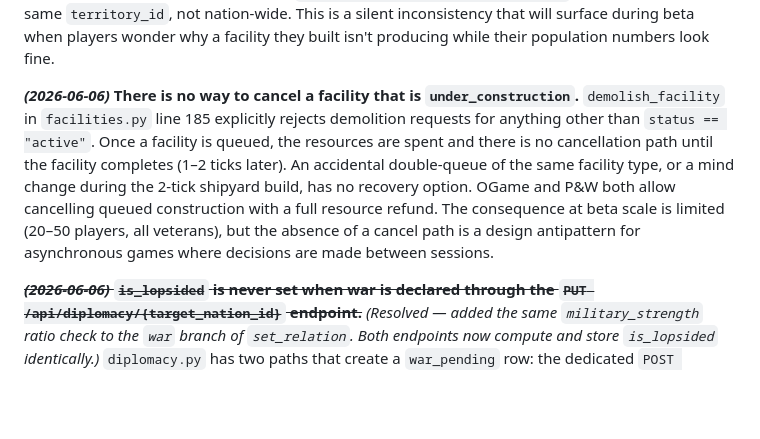
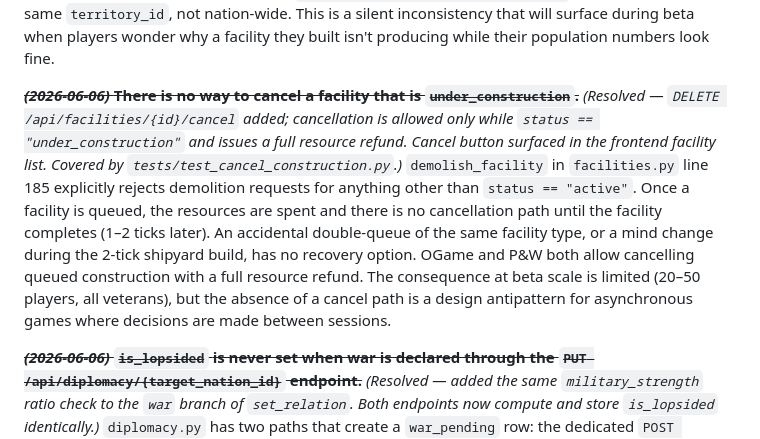
Before and after one commit to KalebYoder/Spationsim, a Markdown page: nationsim_spec.md, the part around the change. Rendered like a GitHub page; blank space fills up the shorter version.

Commit message:
Mark cancel-under-construction issue resolved in spec
Co-Authored-By: Claude Sonnet 4.6 <noreply@anthropic.com>

```diff
--- a/nationsim_spec.md
+++ b/nationsim_spec.md
@@ -366,7 +366,7 @@ Developer thoughts: Dissent should be raised for a planet when it specifically i
 
 **~~*(2026-06-06)* Facility construction population check uses nation-wide unassigned pop, not per-territory unassigned pop.~~** *(Resolved — `build_facility` now queries `TerritoryPopulation.current` for the target territory only and subtracts only that territory's assigned pop via `_territory_assigned_pop(territory_id)`. Nation-wide `_assigned_pop` helper removed.)* `facilities.py` lines 116–128 sum total population and total assigned population across all of the nation's territories, then compare the difference against the facility's pop cost. This means a player can queue a mine at Territory A (which has 0 unassigned pop) as long as Territory B has spare pop somewhere in the empire. The population reservation is effectively fictitious — the pop will never physically move to Territory A to staff the facility. Fighter manufacture (`military.py` lines 219–229) correctly checks per-territory unassigned population against the shipyard territory. Facilities should use the same per-territory check: sum `Infrastructure.population_assigned` only for facilities at the same `territory_id`, not nation-wide. This is a silent inconsistency that will surface during beta when players wonder why a facility they built isn't producing while their population numbers look fine.
 
-***(2026-06-06)* There is no way to cancel a facility that is `under_construction`.** `demolish_facility` in `facilities.py` line 185 explicitly rejects demolition requests for anything other than `status == "active"`. Once a facility is queued, the resources are spent and there is no cancellation path until the facility completes (1–2 ticks later). An accidental double-queue of the same facility type, or a mind change during the 2-tick shipyard build, has no recovery option. OGame and P&W both allow cancelling queued construction with a full resource refund. The consequence at beta scale is limited (20–50 players, all veterans), but the absence of a cancel path is a design antipattern for asynchronous games where decisions are made between sessions.
+**~~*(2026-06-06)* There is no way to cancel a facility that is `under_construction`.~~** *(Resolved — `DELETE /api/facilities/{id}/cancel` added; cancellation is allowed only while `status == "under_construction"` and issues a full resource refund. Cancel button surfaced in the frontend facility list. Covered by `tests/test_cancel_construction.py`.)* `demolish_facility` in `facilities.py` line 185 explicitly rejects demolition requests for anything other than `status == "active"`. Once a facility is queued, the resources are spent and there is no cancellation path until the facility completes (1–2 ticks later). An accidental double-queue of the same facility type, or a mind change during the 2-tick shipyard build, has no recovery option. OGame and P&W both allow cancelling queued construction with a full resource refund. The consequence at beta scale is limited (20–50 players, all veterans), but the absence of a cancel path is a design antipattern for asynchronous games where decisions are made between sessions.
 
 **~~*(2026-06-06)* `is_lopsided` is never set when war is declared through the `PUT /api/diplomacy/{target_nation_id}` endpoint.~~** *(Resolved — added the same `military_strength` ratio check to the `war` branch of `set_relation`. Both endpoints now compute and store `is_lopsided` identically.)* `diplomacy.py` has two paths that create a `war_pending` row: the dedicated `POST /api/diplomacy/war` endpoint (line 194 sets `row.is_lopsided`) and the general `PUT /api/diplomacy/{target_nation_id}` endpoint (`set_relation`, lines 292–312 do not set `is_lopsided`). Any war declared through the PUT path will always have `is_lopsided = False` regardless of the actual military ratio. The lopsided-war dissent multiplier (`DISSENT_LOPSIDED_MULTIPLIER = 1.5`) will silently never activate for wars declared via that route. Both endpoints should call the same `is_lopsided` computation or the PUT path should be removed as a war-declaration mechanism.
 
```
